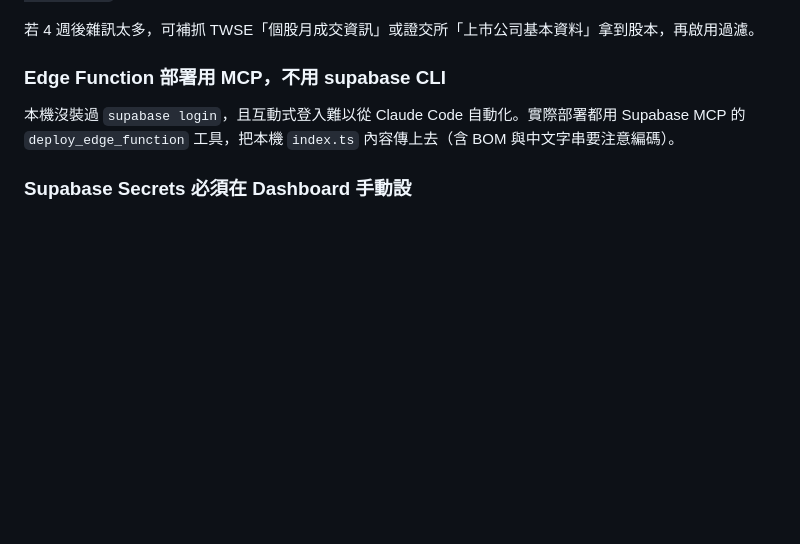
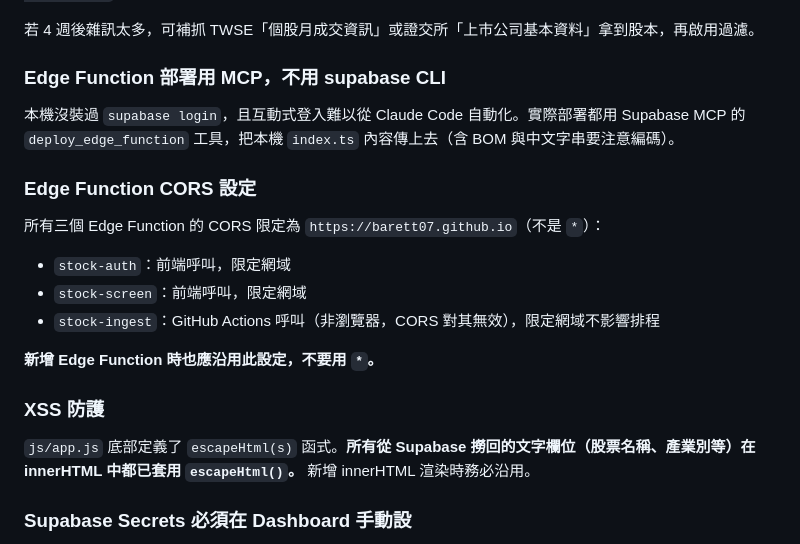
Before and after one commit to barett07/stock-tracker, a Markdown page: CLAUDE.md, the part around the change. Rendered like a GitHub page; blank space fills up the shorter version.

Commit message:
docs: 記錄 Edge Function CORS 設定與 XSS 防護規則
Co-Authored-By: Claude Sonnet 4.6 <noreply@anthropic.com>

```diff
--- a/CLAUDE.md
+++ b/CLAUDE.md
@@ -150,6 +150,19 @@ TDCC CSV 的「資料日期」是「集保編表日」（通常是該週週五
 
 本機沒裝過 `supabase login`，且互動式登入難以從 Claude Code 自動化。實際部署都用 Supabase MCP 的 `deploy_edge_function` 工具，把本機 `index.ts` 內容傳上去（含 BOM 與中文字串要注意編碼）。
 
+### Edge Function CORS 設定
+
+所有三個 Edge Function 的 CORS 限定為 `https://barett07.github.io`（不是 `*`）：
+- `stock-auth`：前端呼叫，限定網域
+- `stock-screen`：前端呼叫，限定網域
+- `stock-ingest`：GitHub Actions 呼叫（非瀏覽器，CORS 對其無效），限定網域不影響排程
+
+**新增 Edge Function 時也應沿用此設定，不要用 `*`。**
+
+### XSS 防護
+
+`js/app.js` 底部定義了 `escapeHtml(s)` 函式。**所有從 Supabase 撈回的文字欄位（股票名稱、產業別等）在 innerHTML 中都已套用 `escapeHtml()`。** 新增 innerHTML 渲染時務必沿用。
+
 ### Supabase Secrets 必須在 Dashboard 手動設
 
 目前 Supabase MCP 沒有設 Edge Function secret 的工具。Edge Function 用的 5 個 secret（`STOCK_*` + `TELEGRAM_*`）只能：
```
